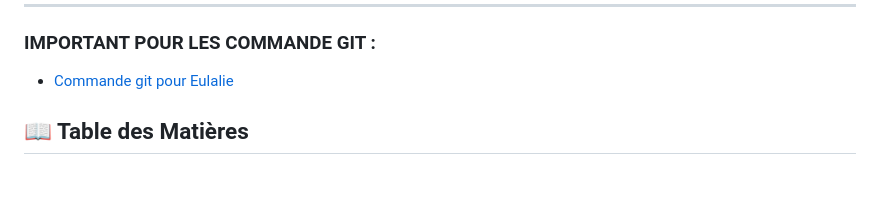
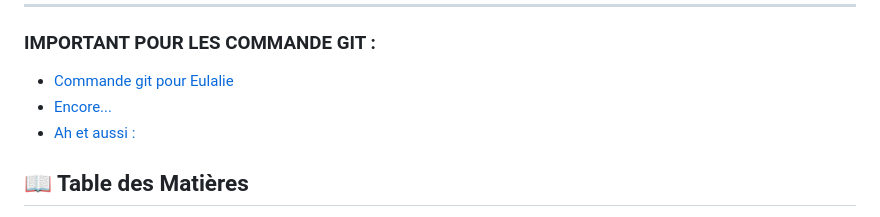
Before and after one commit to megaray/Fingerprint-2025, a Markdown page: README.md, the part around the change. Drawn GitHub-style; blank space fills up the shorter version.

Commit message:
Update README with additional Git command sections

```diff
--- a/README.md
+++ b/README.md
@@ -13,6 +13,8 @@
 
 ### IMPORTANT POUR LES COMMANDE GIT :
 - [Commande git pour Eulalie](#antisèches-cheat-sheets)
+- [Encore...](#gestion-des-conflits)
+- [Ah et aussi :](#)
 
 ## 📖 Table des Matières
 
```
